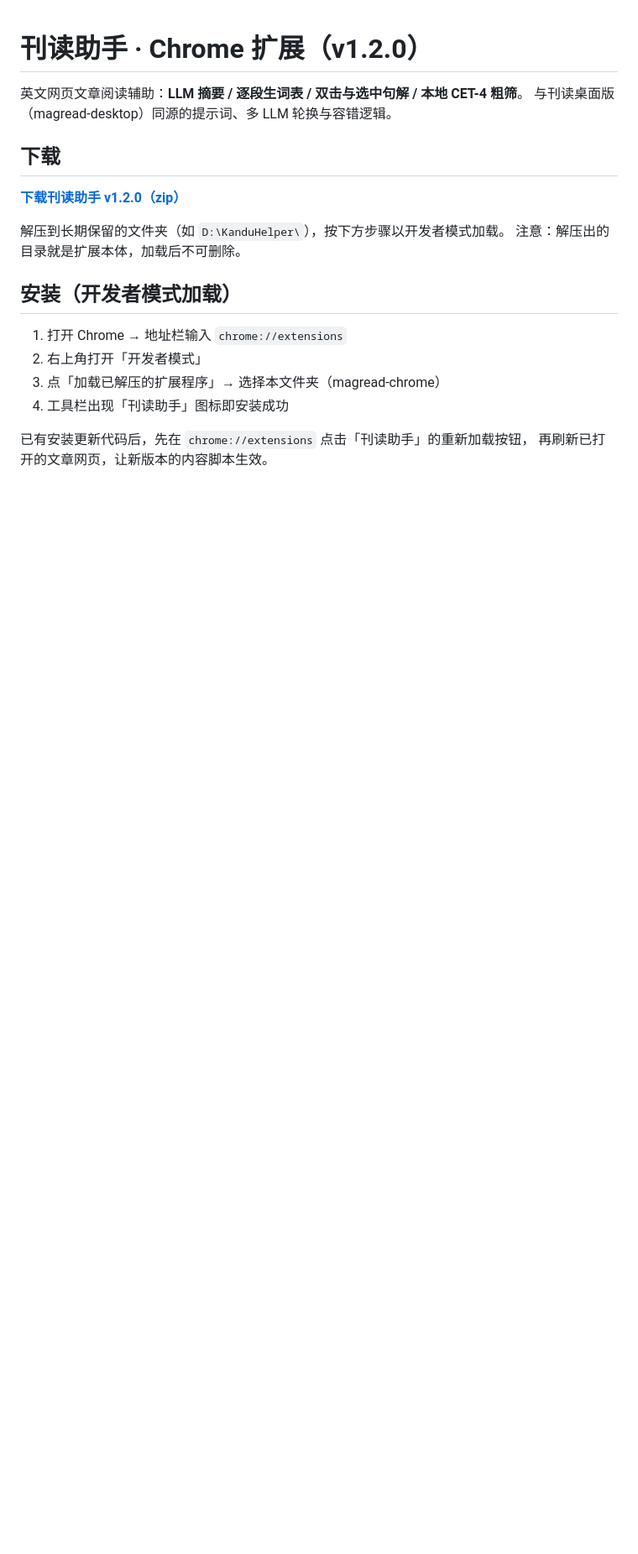
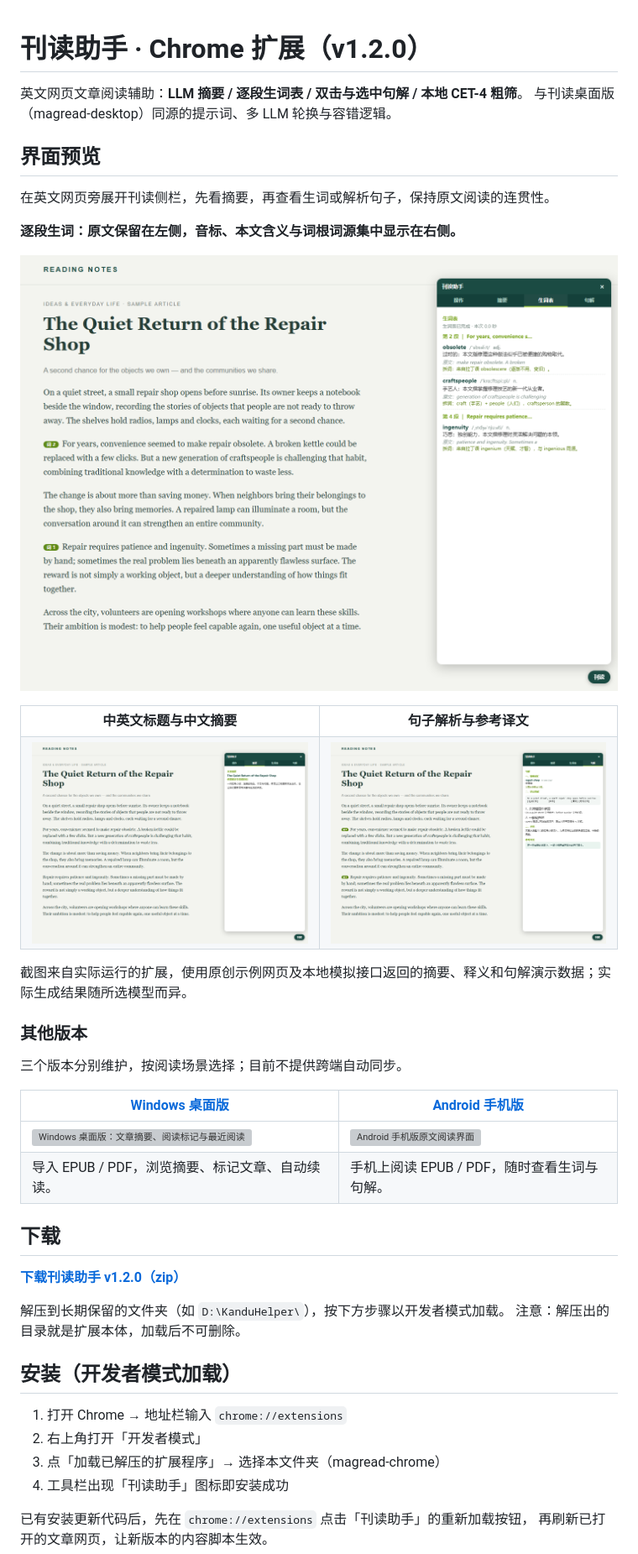
Before and after one commit to haithink/magread-chrome, a Markdown page: README.md, the part around the change. Shown at 84% size. GitHub-like rendering; pictures changed too: docs/screenshots/chrome-analysis.png (added), docs/screenshots/chrome-summary.png (added), docs/screenshots/chrome-vocabulary.png (added); blank space fills up the shorter version; grey boxes are pictures that could not be loaded.

Commit message:
docs: 展示真实界面截图并添加各端项目入口

```diff
--- a/README.md
+++ b/README.md
@@ -2,6 +2,36 @@
 
 英文网页文章阅读辅助：**LLM 摘要 / 逐段生词表 / 双击与选中句解 / 本地 CET-4 粗筛**。
 与刊读桌面版（magread-desktop）同源的提示词、多 LLM 轮换与容错逻辑。
+
+## 界面预览
+
+在英文网页旁展开刊读侧栏，先看摘要，再查看生词或解析句子，保持原文阅读的连贯性。
+
+**逐段生词：原文保留在左侧，音标、本文含义与词根词源集中显示在右侧。**
+
+![Chrome 网页版：英文正文、段落生词标记与生词侧栏](docs/screenshots/chrome-vocabulary.png)
+
+<table>
+  <tr>
+    <th>中英文标题与中文摘要</th>
+    <th>句子解析与参考译文</th>
+  </tr>
+  <tr>
+    <td><img src="docs/screenshots/chrome-summary.png" alt="Chrome 网页版：文章中文摘要" width="520"></td>
+    <td><img src="docs/screenshots/chrome-analysis.png" alt="Chrome 网页版：疑难词汇、语法图解、语境和参考译文" width="520"></td>
+  </tr>
+</table>
+
+截图来自实际运行的扩展，使用原创示例网页及本地模拟接口返回的摘要、释义和句解演示数据；实际生成结果随所选模型而异。
+
+### 其他版本
+
+三个版本分别维护，按阅读场景选择；目前不提供跨端自动同步。
+
+| [Windows 桌面版](https://github.com/haithink/magread-desktop) | [Android 手机版](https://github.com/haithink/magread) |
+| --- | --- |
+| <a href="https://github.com/haithink/magread-desktop"><img src="https://raw.githubusercontent.com/haithink/magread-desktop/main/docs/screenshots/desktop-digest.png" alt="Windows 桌面版：文章摘要、阅读标记与最近阅读" width="580"></a> | <a href="https://github.com/haithink/magread"><img src="https://raw.githubusercontent.com/haithink/magread/main/docs/screenshots/android-reader.png" alt="Android 手机版原文阅读界面" width="210"></a> |
+| 导入 EPUB / PDF，浏览摘要、标记文章、自动续读。 | 手机上阅读 EPUB / PDF，随时查看生词与句解。 |
 
 ## 下载
 
```
